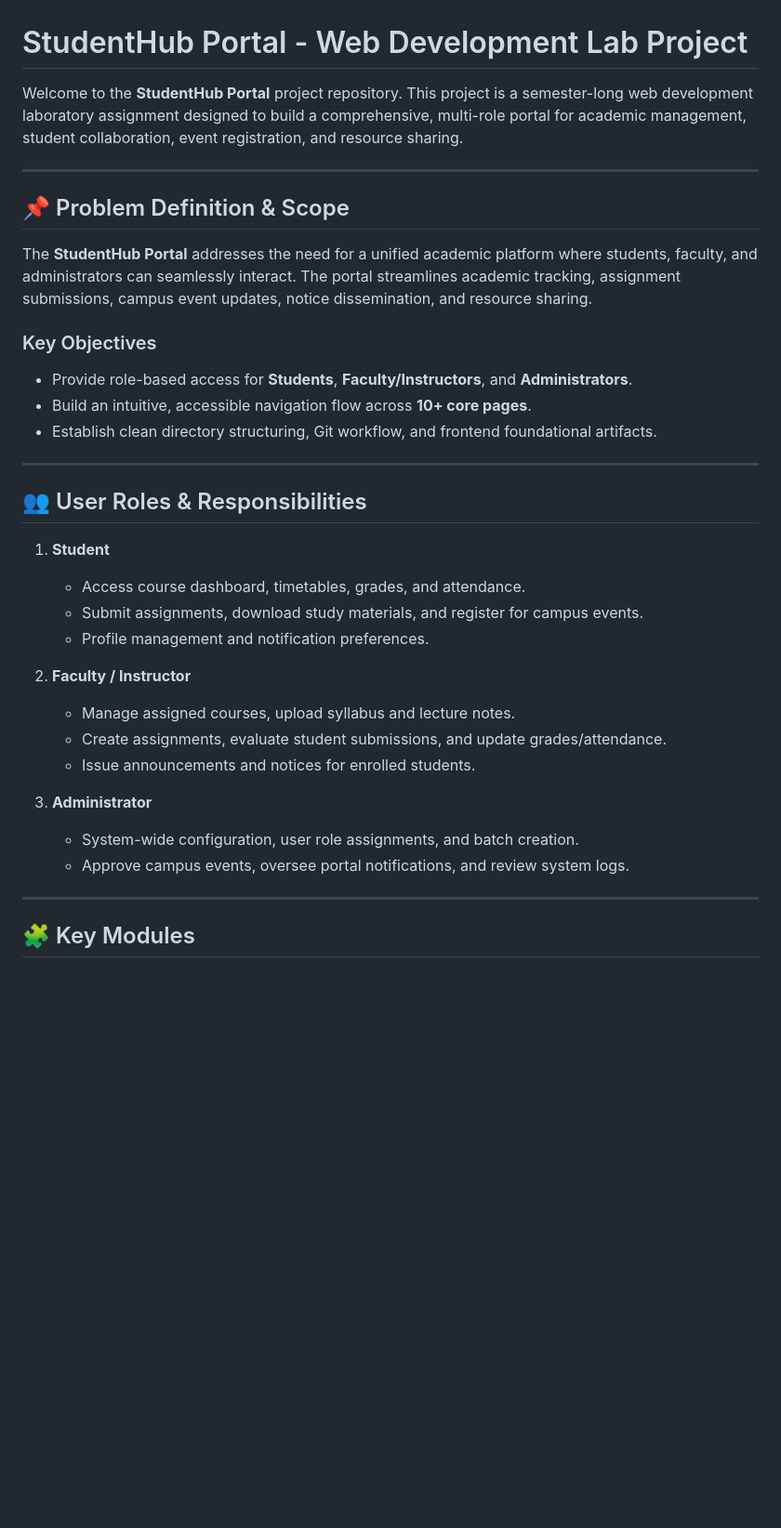
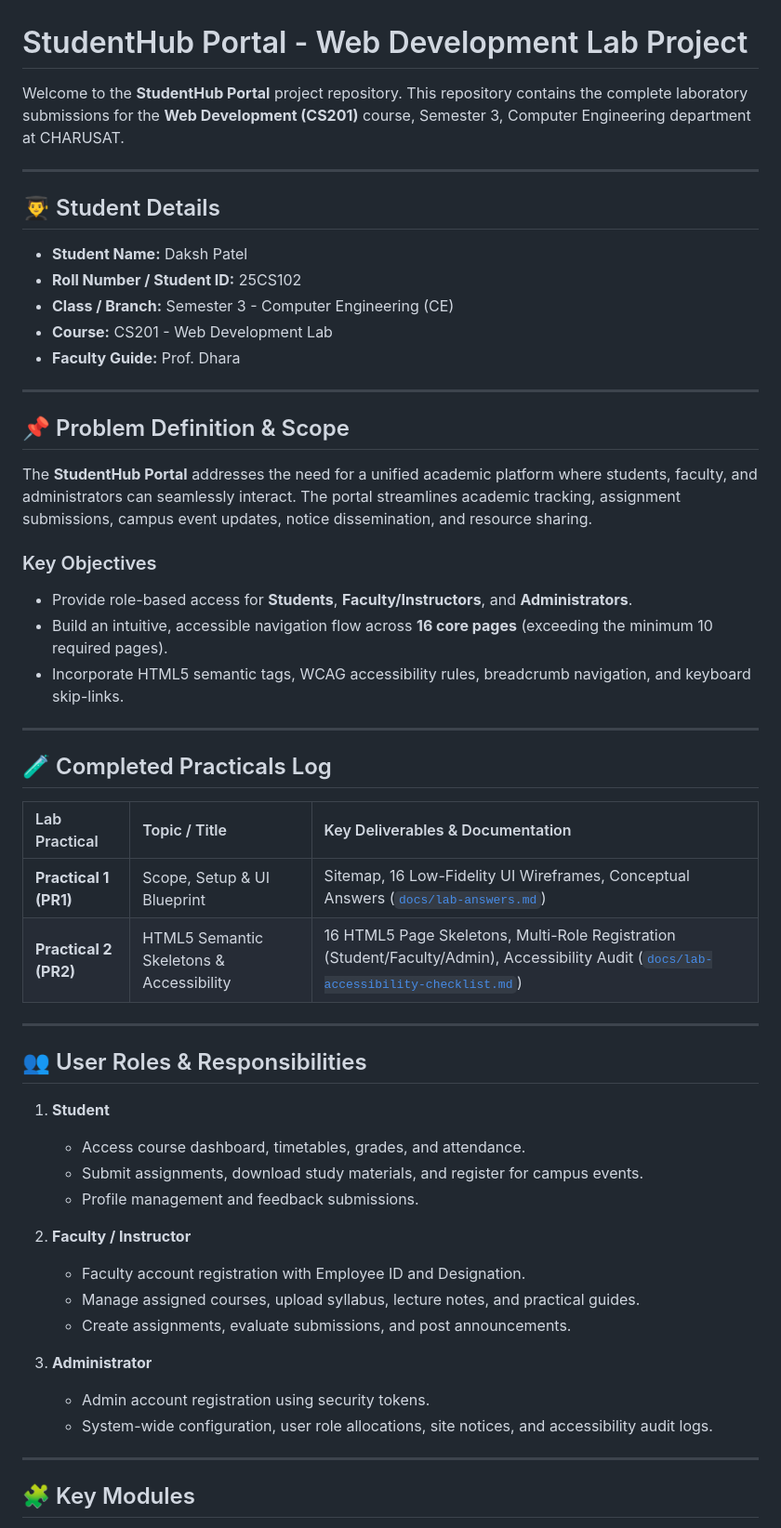
Before and after one commit to cs-cspit/25cs102-student-portel, a Markdown page: README.md, the part around one of its changes. Shown at 93% size. Rendered like a GitHub page; blank space fills up the shorter version.

Commit message:
docs: update README.md with student details, lab practical logs, and multi-role features

```diff
--- a/README.md
+++ b/README.md
@@ -1,6 +1,15 @@
 # StudentHub Portal - Web Development Lab Project
 
-Welcome to the **StudentHub Portal** project repository. This project is a semester-long web development laboratory assignment designed to build a comprehensive, multi-role portal for academic management, student collaboration, event registration, and resource sharing.
+Welcome to the **StudentHub Portal** project repository. This repository contains the complete laboratory submissions for the **Web Development (CS201)** course, Semester 3, Computer Engineering department at CHARUSAT.
+
+---
+
+## 👨‍🎓 Student Details
+- **Student Name:** Daksh Patel
+- **Roll Number / Student ID:** 25CS102
+- **Class / Branch:** Semester 3 - Computer Engineering (CE)
+- **Course:** CS201 - Web Development Lab
+- **Faculty Guide:** Prof. Dhara
 
 ---
 
@@ -10,8 +19,17 @@ The **StudentHub Portal** addresses the need for a unified academic platform whe
 
 ### Key Objectives
 - Provide role-based access for **Students**, **Faculty/Instructors**, and **Administrators**.
-- Build an intuitive, accessible navigation flow across **10+ core pages**.
-- Establish clean directory structuring, Git workflow, and frontend foundational artifacts.
+- Build an intuitive, accessible navigation flow across **16 core pages** (exceeding the minimum 10 required pages).
+- Incorporate HTML5 semantic tags, WCAG accessibility rules, breadcrumb navigation, and keyboard skip-links.
+
+---
+
+## 🧪 Completed Practicals Log
+
+| Lab Practical | Topic / Title | Key Deliverables & Documentation |
+| :--- | :--- | :--- |
+| **Practical 1 (PR1)** | Scope, Setup & UI Blueprint | Sitemap, 16 Low-Fidelity UI Wireframes, Conceptual Answers ([`docs/lab-answers.md`](file:///c:/Users/daksh/Documents/1.%20SEM%20-%203/web%20devlopement/dhara%20maam/docs/lab-answers.md)) |
+| **Practical 2 (PR2)** | HTML5 Semantic Skeletons & Accessibility | 16 HTML5 Page Skeletons, Multi-Role Registration (Student/Faculty/Admin), Accessibility Audit ([`docs/lab-accessibility-checklist.md`](file:///c:/Users/daksh/Documents/1.%20SEM%20-%203/web%20devlopement/dhara%20maam/docs/lab-accessibility-checklist.md)) |
 
 ---
 
@@ -20,16 +38,16 @@ The **StudentHub Portal** addresses the need for a unified academic platform whe
 1. **Student**
    - Access course dashboard, timetables, grades, and attendance.
    - Submit assignments, download study materials, and register for campus events.
-   - Profile management and notification preferences.
+   - Profile management and feedback submissions.
 
 2. **Faculty / Instructor**
-   - Manage assigned courses, upload syllabus and lecture notes.
-   - Create assignments, evaluate student submissions, and update grades/attendance.
-   - Issue announcements and notices for enrolled students.
+   - Faculty account registration with Employee ID and Designation.
+   - Manage assigned courses, upload syllabus, lecture notes, and practical guides.
+   - Create assignments, evaluate submissions, and post announcements.
 
 3. **Administrator**
-   - System-wide configuration, user role assignments, and batch creation.
-   - Approve campus events, oversee portal notifications, and review system logs.
+   - Admin account registration using security tokens.
+   - System-wide configuration, user role allocations, site notices, and accessibility audit logs.
 
 ---
 
```
Also changed, not shown: other parts of README.md (+27 -33 lines).
